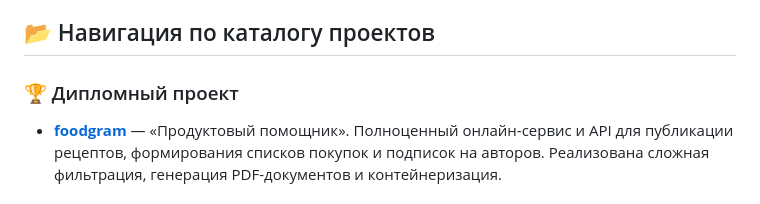
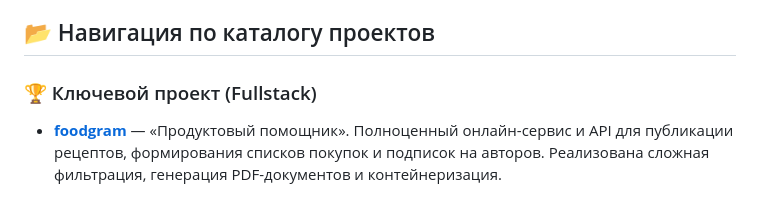
Before and after one commit to vikzolotoy-afk/Practicum_projects, a Markdown page: README.md, the part around the change. Drawn GitHub-style.

```diff
--- a/README.md
+++ b/README.md
@@ -4,7 +4,7 @@
 
 ## 📂 Навигация по каталогу проектов
 
-### 🏆 Дипломный проект
+### 🏆 Ключевой проект (Fullstack)
 *   **[foodgram](./foodgram)** — «Продуктовый помощник». Полноценный онлайн-сервис и API для публикации рецептов, формирования списков покупок и подписок на авторов. Реализована сложная фильтрация, генерация PDF-документов и контейнеризация.
 
 ### 🌐 Web & REST API Development (Django / DRF)
```
